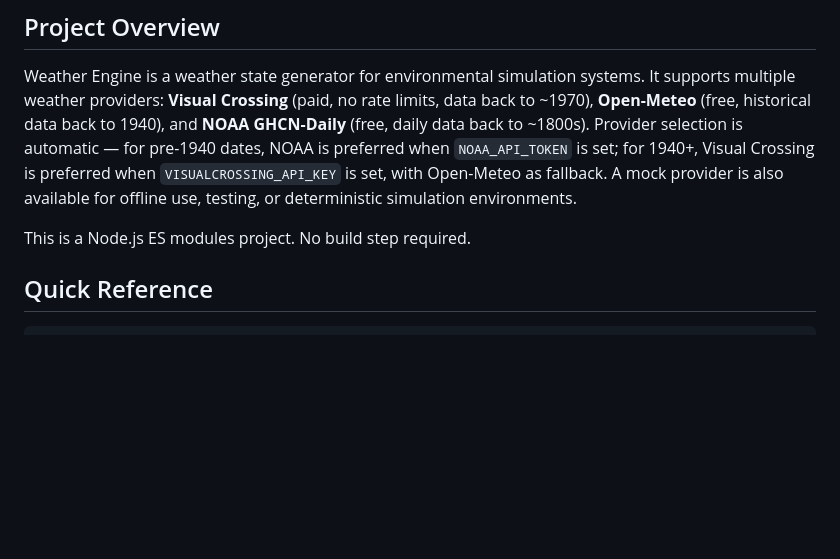
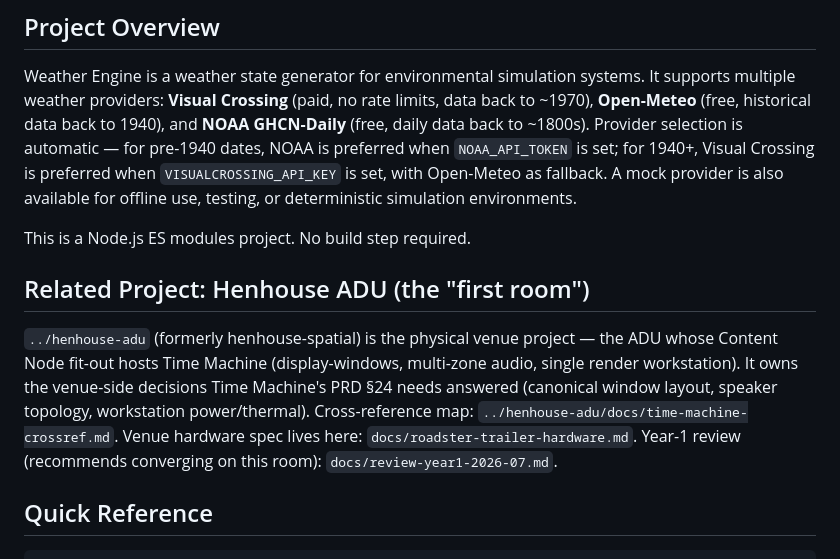
Before and after one commit to jayramirez9/time-machine, a Markdown page: CLAUDE.md, the part around the change. Rendered like a GitHub page; blank space fills up the shorter version.

```diff
--- a/CLAUDE.md
+++ b/CLAUDE.md
@@ -9,6 +9,10 @@ See **PRD.md** for the full Time Machine Experience Bible — the product consti
 Weather Engine is a weather state generator for environmental simulation systems. It supports multiple weather providers: **Visual Crossing** (paid, no rate limits, data back to ~1970), **Open-Meteo** (free, historical data back to 1940), and **NOAA GHCN-Daily** (free, daily data back to ~1800s). Provider selection is automatic — for pre-1940 dates, NOAA is preferred when `NOAA_API_TOKEN` is set; for 1940+, Visual Crossing is preferred when `VISUALCROSSING_API_KEY` is set, with Open-Meteo as fallback. A mock provider is also available for offline use, testing, or deterministic simulation environments.
 
 This is a Node.js ES modules project. No build step required.
+
+## Related Project: Henhouse ADU (the "first room")
+
+`../henhouse-adu` (formerly henhouse-spatial) is the physical venue project — the ADU whose Content Node fit-out hosts Time Machine (display-windows, multi-zone audio, single render workstation). It owns the venue-side decisions Time Machine's PRD §24 needs answered (canonical window layout, speaker topology, workstation power/thermal). Cross-reference map: `../henhouse-adu/docs/time-machine-crossref.md`. Venue hardware spec lives here: `docs/roadster-trailer-hardware.md`. Year-1 review (recommends converging on this room): `docs/review-year1-2026-07.md`.
 
 ## Quick Reference
 
```
Also changed, not shown: docs/review-year1-2026-07.md (added, +70 -0 lines).
